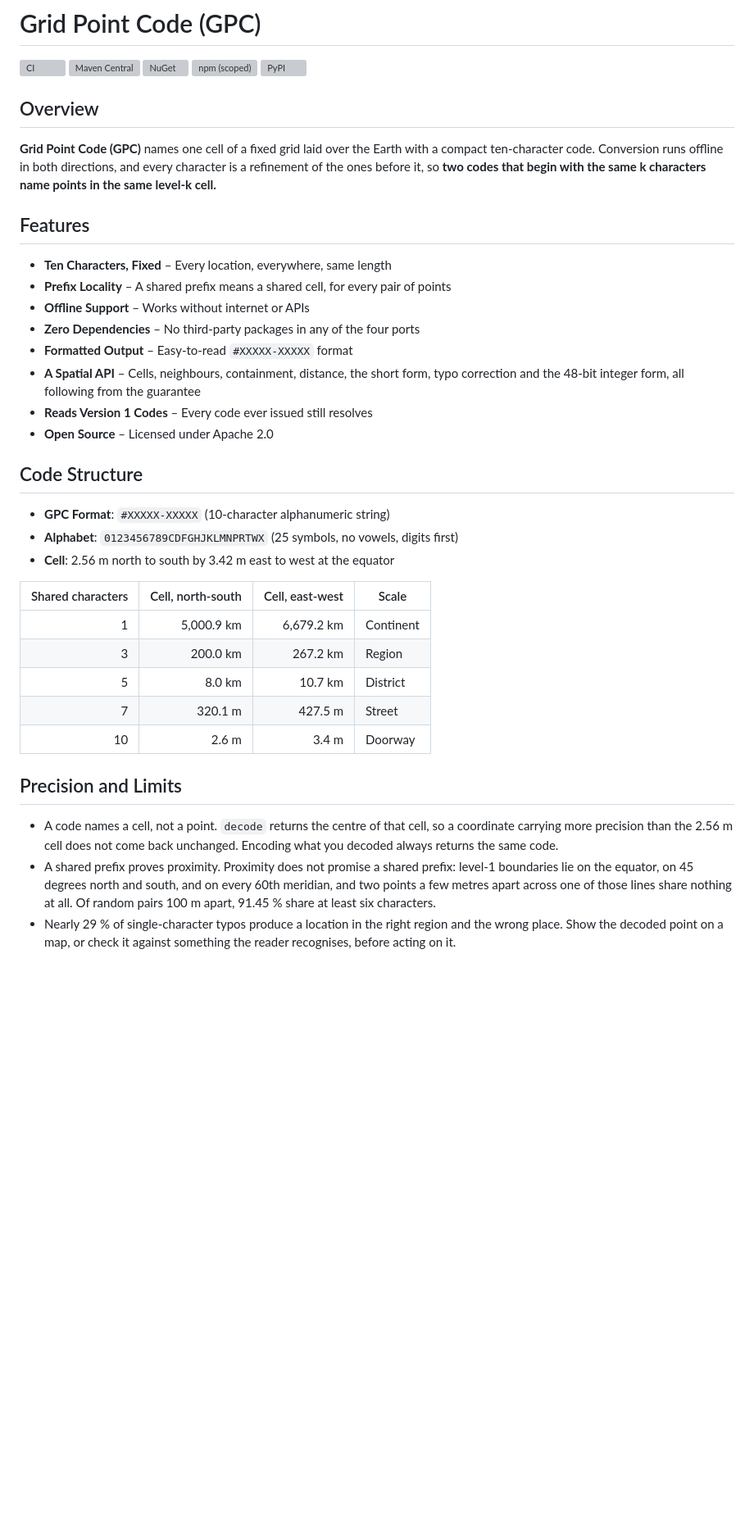
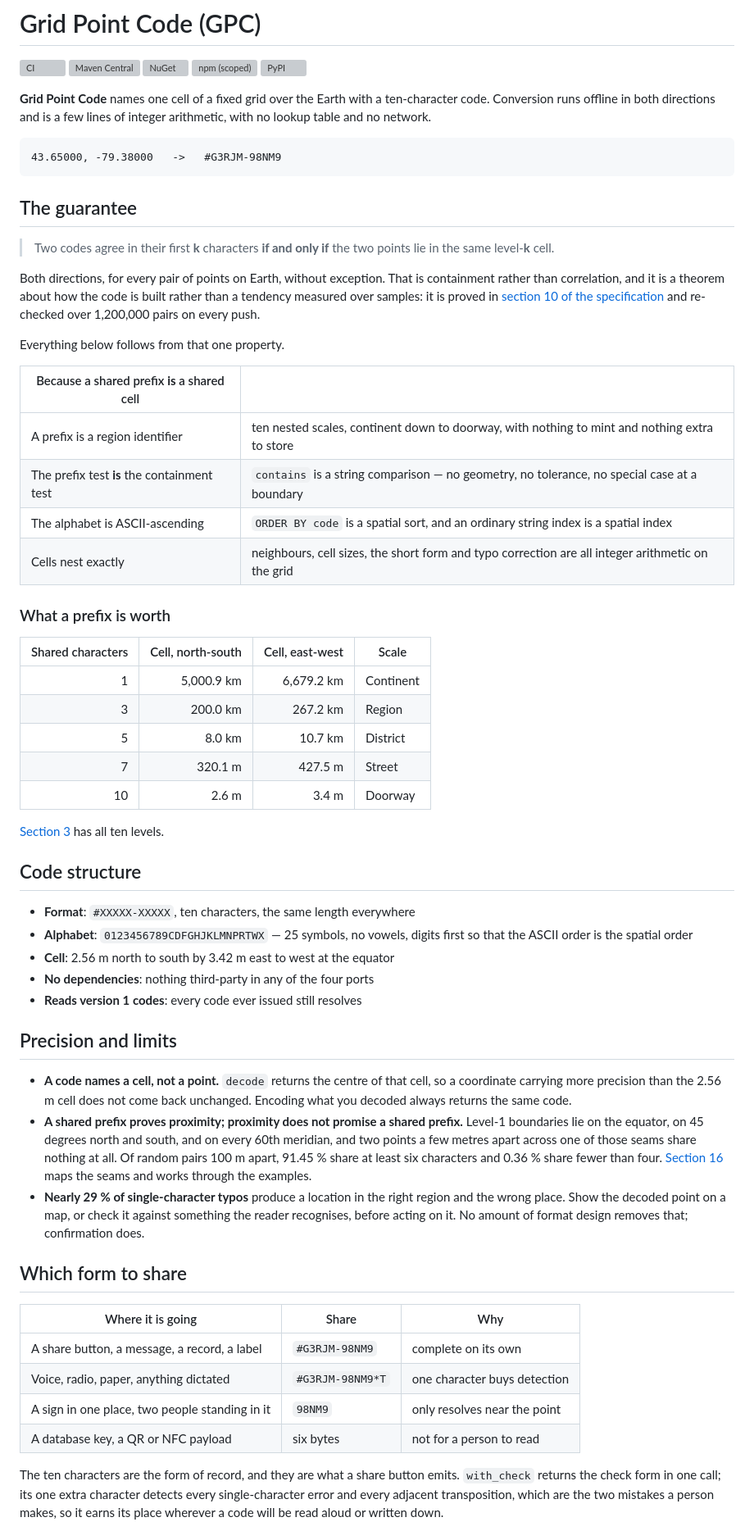
Before and after one commit to octopranav/Grid-Point-Code, a Markdown page: README.md, the part around one of its changes. Shown at 82% size. Drawn GitHub-style; blank space fills up the shorter version; grey boxes are pictures that could not be loaded.

````diff
--- a/README.md
+++ b/README.md
@@ -6,27 +6,35 @@
 [![npm (scoped)](https://img.shields.io/npm/v/@pranavpatel.ca/algo-gridpointcode)](https://www.npmjs.com/package/@pranavpatel.ca/algo-gridpointcode)
 [![PyPI](https://img.shields.io/pypi/v/gridpointcode-algo-pranavpatel-ca)](https://pypi.org/project/gridpointcode-algo-pranavpatel-ca/)
 
-## Overview
+**Grid Point Code** names one cell of a fixed grid over the Earth with a
+ten-character code. Conversion runs offline in both directions and is a few
+lines of integer arithmetic, with no lookup table and no network.
 
-**Grid Point Code (GPC)** names one cell of a fixed grid laid over the Earth with a compact ten-character code. Conversion runs offline in both directions, and every character is a refinement of the ones before it, so **two codes that begin with the same k characters name points in the same level-k cell.**
+```
+43.65000, -79.38000   ->   #G3RJM-98NM9
+```
 
-## Features
+## The guarantee
 
-* **Ten Characters, Fixed** – Every location, everywhere, same length
-* **Prefix Locality** – A shared prefix means a shared cell, for every pair of points
-* **Offline Support** – Works without internet or APIs
-* **Zero Dependencies** – No third-party packages in any of the four ports
-* **Formatted Output** – Easy-to-read `#XXXXX-XXXXX` format
-* **A Spatial API** – Cells, neighbours, containment, distance, the short form,
-  typo correction and the 48-bit integer form, all following from the guarantee
-* **Reads Version 1 Codes** – Every code ever issued still resolves
-* **Open Source** – Licensed under Apache 2.0
+> Two codes agree in their first **k** characters **if and only if** the two
+> points lie in the same level-**k** cell.
 
-## Code Structure
+Both directions, for every pair of points on Earth, without exception. That is
+containment rather than correlation, and it is a theorem about how the code is
+built rather than a tendency measured over samples: it is proved in
+[section 10 of the specification](SPEC.md#10-the-locality-guarantee) and
+re-checked over 1,200,000 pairs on every push.
 
-* **GPC Format**: `#XXXXX-XXXXX` (10-character alphanumeric string)
-* **Alphabet**: `0123456789CDFGHJKLMNPRTWX` (25 symbols, no vowels, digits first)
-* **Cell**: 2.56 m north to south by 3.42 m east to west at the equator
+Everything below follows from that one property.
+
+| Because a shared prefix **is** a shared cell | |
+| --- | --- |
+| A prefix is a region identifier | ten nested scales, continent down to doorway, with nothing to mint and nothing extra to store |
+| The prefix test **is** the containment test | `contains` is a string comparison — no geometry, no tolerance, no special case at a boundary |
+| The alphabet is ASCII-ascending | `ORDER BY code` is a spatial sort, and an ordinary string index is a spatial index |
+| Cells nest exactly | neighbours, cell sizes, the short form and typo correction are all integer arithmetic on the grid |
+
+### What a prefix is worth
 
 | Shared characters | Cell, north-south | Cell, east-west | Scale |
 | ---: | ---: | ---: | --- |
@@ -36,8 +44,45 @@
 | 7 | 320.1 m | 427.5 m | Street |
 | 10 | 2.6 m | 3.4 m | Doorway |
 
-## Precision and Limits
+[Section 3](SPEC.md#3-the-grid) has all ten levels.
 
-* A code names a cell, not a point. `decode` returns the centre of that cell, so a coordinate carrying more precision than the 2.56 m cell does not come back unchanged. Encoding what you decoded always returns the same code.
-* A shared prefix proves proximity. Proximity does not promise a shared prefix: level-1 boundaries lie on the equator, on 45 degrees north and south, and on every 60th meridian, and two points a few metres apart across one of those lines share nothing at all. Of random pairs 100 m apart, 91.45 % share at least six characters.
-* Nearly 29 % of single-character typos produce a location in the right region and the wrong place. Show the decoded point on a map, or check it against something the reader recognises, before acting on it.
+## Code structure
+
+* **Format**: `#XXXXX-XXXXX`, ten characters, the same length everywhere
+* **Alphabet**: `0123456789CDFGHJKLMNPRTWX` — 25 symbols, no vowels, digits
+  first so that the ASCII order is the spatial order
+* **Cell**: 2.56 m north to south by 3.42 m east to west at the equator
+* **No dependencies**: nothing third-party in any of the four ports
+* **Reads version 1 codes**: every code ever issued still resolves
+
+## Precision and limits
+
+* **A code names a cell, not a point.** `decode` returns the centre of that
+  cell, so a coordinate carrying more precision than the 2.56 m cell does not
+  come back unchanged. Encoding what you decoded always returns the same code.
+* **A shared prefix proves proximity; proximity does not promise a shared
+  prefix.** Level-1 boundaries lie on the equator, on 45 degrees north and
+  south, and on every 60th meridian, and two points a few metres apart across
+  one of those seams share nothing at all. Of random pairs 100 m apart, 91.45 %
+  share at least six characters and 0.36 % share fewer than four.
+  [Section 16](SPEC.md#16-seams) maps the seams and works through the examples.
+* **Nearly 29 % of single-character typos** produce a location in the right
+  region and the wrong place. Show the decoded point on a map, or check it
+  against something the reader recognises, before acting on it. No amount of
+  format design removes that; confirmation does.
+
+## Which form to share
+
+| Where it is going | Share | Why |
+| --- | --- | --- |
+| A share button, a message, a record, a label | `#G3RJM-98NM9` | complete on its own |
+| Voice, radio, paper, anything dictated | `#G3RJM-98NM9*T` | one character buys detection |
+| A sign in one place, two people standing in it | `98NM9` | only resolves near the point |
+| A database key, a QR or NFC payload | six bytes | not for a person to read |
+
+The ten characters are the form of record, and they are what a share button
+emits. `with_check` returns the check form in one call; its one extra character
+detects every single-character error and every adjacent transposition, which
+are the two mistakes a person makes, so it earns its place wherever a code will
+be read aloud or written down.
+
````
Also changed, not shown: other parts of README.md (+52 -16 lines).
